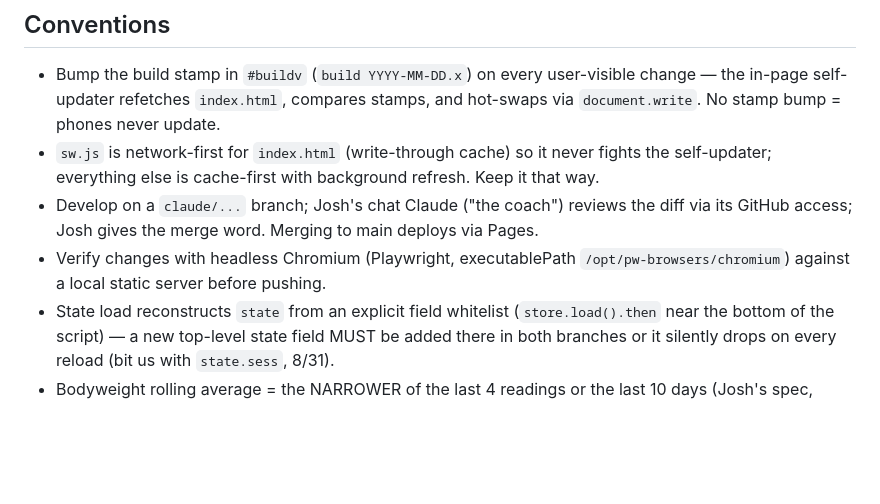
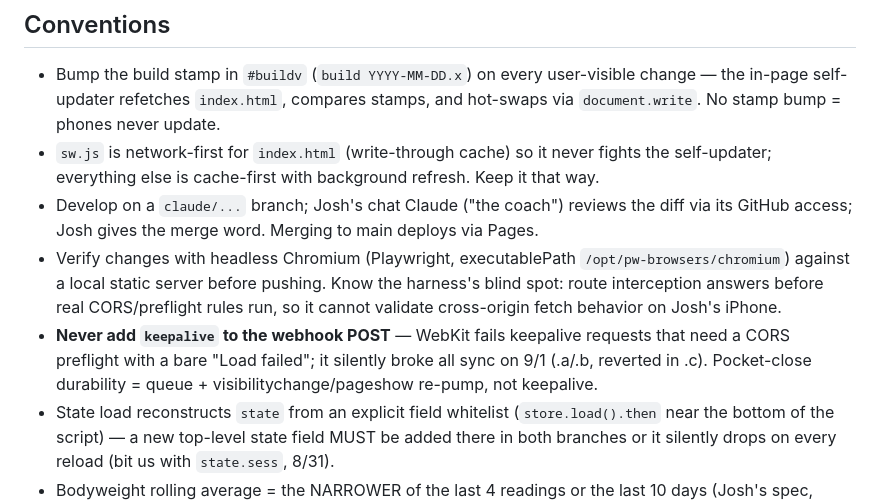
Before and after one commit to jshamoil/workouts, a Markdown page: CLAUDE.md, the part around the change. Drawn GitHub-style; blank space fills up the shorter version.

Commit message:
CLAUDE.md: keepalive/preflight lesson + Playwright CORS blind spot
Co-Authored-By: Claude Fable 5 <noreply@anthropic.com>
Claude-Session: https://claude.ai/code/session_0152jW5aKNvUUGPB8H63b9Un

```diff
--- a/CLAUDE.md
+++ b/CLAUDE.md
@@ -21,7 +21,13 @@ muscles, rest targets).
 - Develop on a `claude/...` branch; Josh's chat Claude ("the coach") reviews the diff via
   its GitHub access; Josh gives the merge word. Merging to main deploys via Pages.
 - Verify changes with headless Chromium (Playwright, executablePath
-  `/opt/pw-browsers/chromium`) against a local static server before pushing.
+  `/opt/pw-browsers/chromium`) against a local static server before pushing. Know the
+  harness's blind spot: route interception answers before real CORS/preflight rules
+  run, so it cannot validate cross-origin fetch behavior on Josh's iPhone.
+- **Never add `keepalive` to the webhook POST** — WebKit fails keepalive requests that
+  need a CORS preflight with a bare "Load failed"; it silently broke all sync on 9/1
+  (.a/.b, reverted in .c). Pocket-close durability = queue + visibilitychange/pageshow
+  re-pump, not keepalive.
 - State load reconstructs `state` from an explicit field whitelist (`store.load().then`
   near the bottom of the script) — a new top-level state field MUST be added there in
   both branches or it silently drops on every reload (bit us with `state.sess`, 8/31).
```
